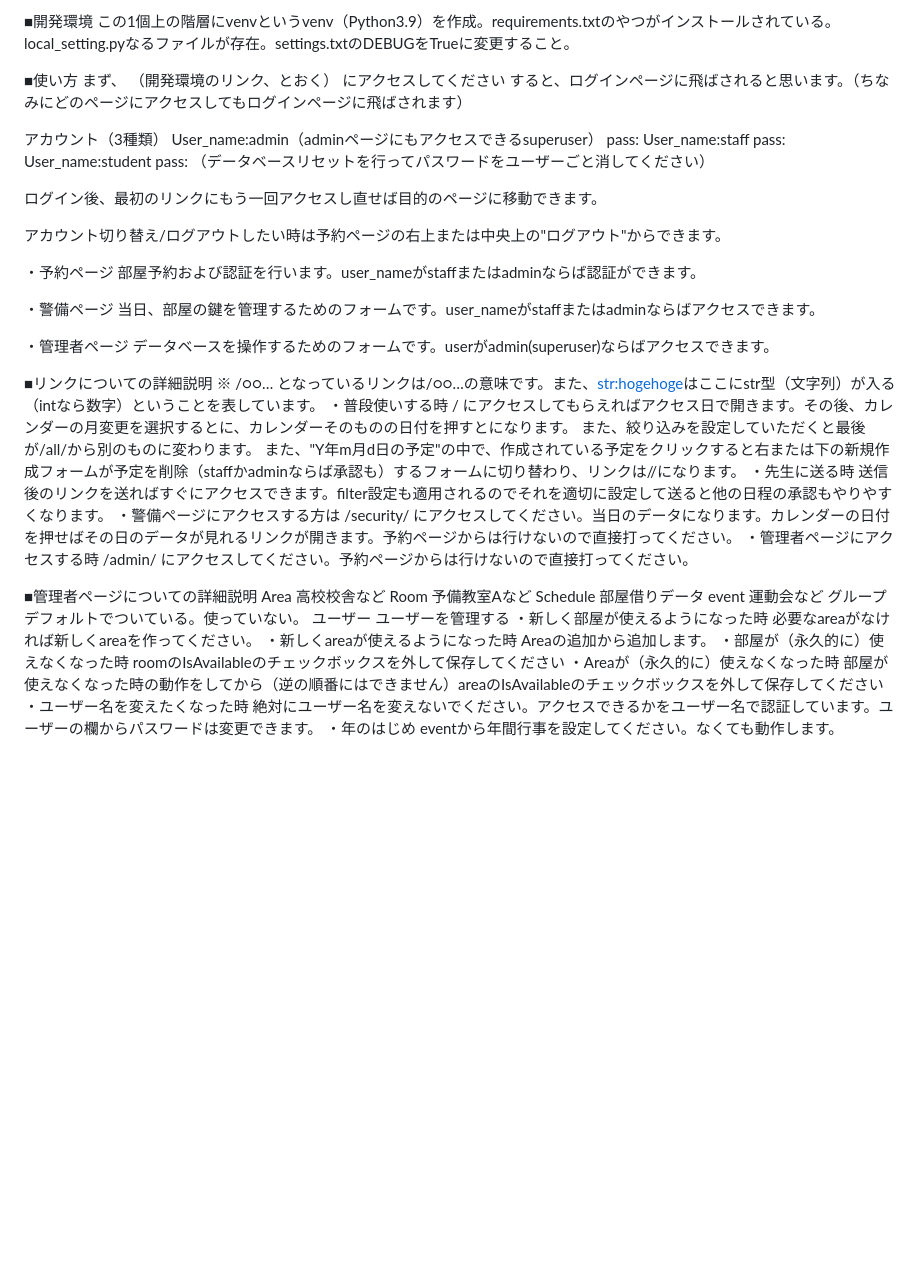
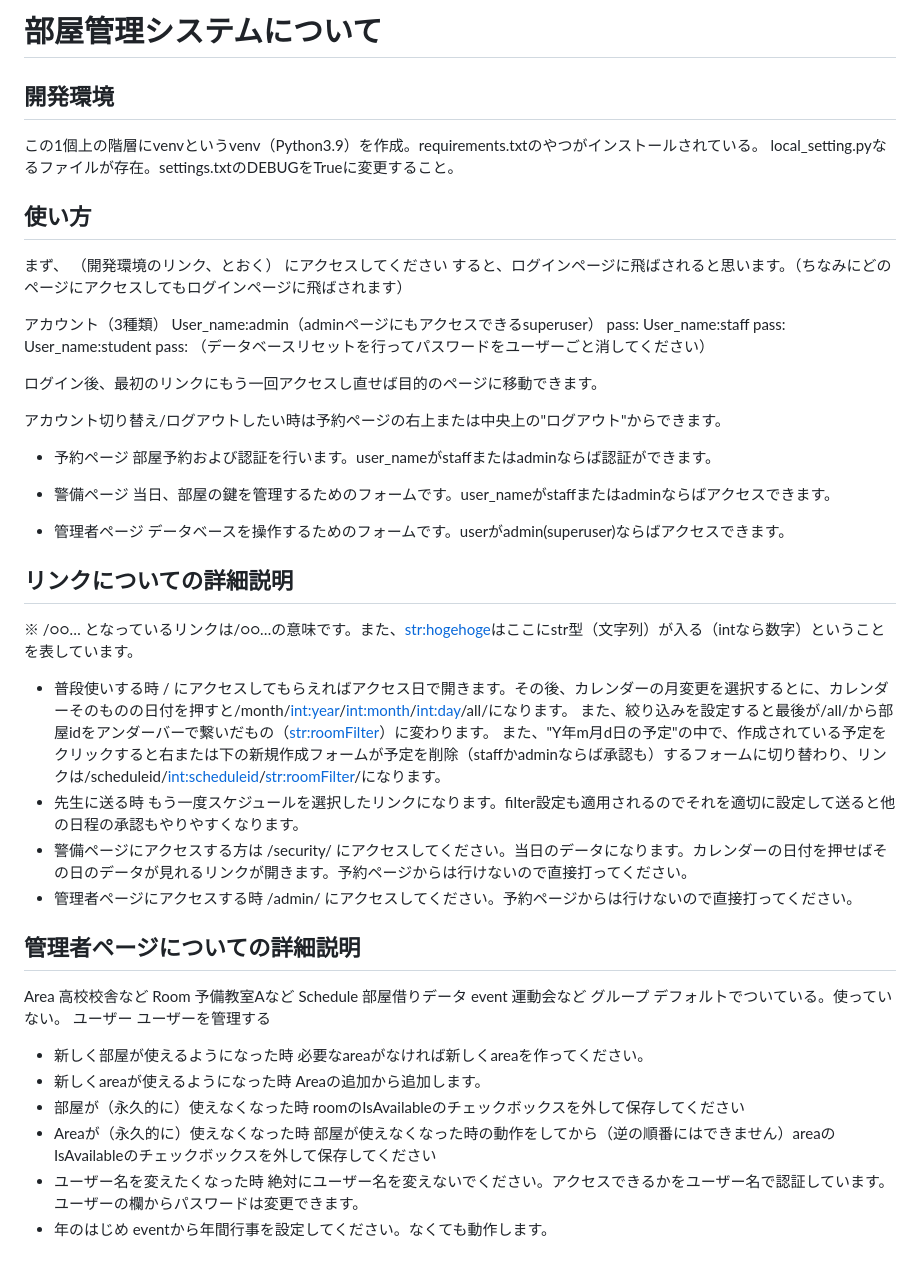
Before and after one commit to tsym77yoshi/Proj, a Markdown page: README.md, the part around the change. Rendered like a GitHub page; blank space fills up the shorter version.

Commit message:
Update README.md
Write in markdown
Fix link
先生に送る時の文章を正しい仕様に編集

```diff
--- a/README.md
+++ b/README.md
@@ -1,8 +1,9 @@
-■開発環境
+# 部屋管理システムについて
+## 開発環境
 この1個上の階層にvenvというvenv（Python3.9）を作成。requirements.txtのやつがインストールされている。
 local_setting.pyなるファイルが存在。settings.txtのDEBUGをTrueに変更すること。
 
-■使い方
+## 使い方
 まず、
 （開発環境のリンク、<lnk>とおく）
 にアクセスしてください
@@ -21,44 +22,44 @@ pass:
 
 アカウント切り替え/ログアウトしたい時は予約ページの右上または中央上の"ログアウト"からできます。
 
-・予約ページ
+- 予約ページ
 部屋予約および認証を行います。user_nameがstaffまたはadminならば認証ができます。
 
-・警備ページ
+- 警備ページ
 当日、部屋の鍵を管理するためのフォームです。user_nameがstaffまたはadminならばアクセスできます。
 
-・管理者ページ
+- 管理者ページ
 データベースを操作するためのフォームです。userがadmin(superuser)ならばアクセスできます。
 
-■リンクについての詳細説明
+## リンクについての詳細説明
 ※ /○○… となっているリンクは<lnk>/○○…の意味です。また、<str:hogehoge>はここにstr型（文字列）が入る（intなら数字）ということを表しています。
-・普段使いする時
-/ にアクセスしてもらえればアクセス日で開きます。その後、カレンダーの月変更を選択するとに、カレンダーそのものの日付を押すとになります。
-また、絞り込みを設定していただくと最後が/all/から別のものに変わります。
-また、"Y年m月d日の予定"の中で、作成されている予定をクリックすると右または下の新規作成フォームが予定を削除（staffかadminならば承認も）するフォームに切り替わり、リンクは//になります。
-・先生に送る時
-送信後のリンクを送ればすぐにアクセスできます。filter設定も適用されるのでそれを適切に設定して送ると他の日程の承認もやりやすくなります。
-・警備ページにアクセスする方は
+- 普段使いする時
+/ にアクセスしてもらえればアクセス日で開きます。その後、カレンダーの月変更を選択するとに、カレンダーそのものの日付を押すと/month/<int:year>/<int:month>/<int:day>/all/になります。
+また、絞り込みを設定すると最後が/all/から部屋idをアンダーバーで繋いだもの（<str:roomFilter>）に変わります。
+また、"Y年m月d日の予定"の中で、作成されている予定をクリックすると右または下の新規作成フォームが予定を削除（staffかadminならば承認も）するフォームに切り替わり、リンクは/scheduleid/<int:scheduleid>/<str:roomFilter>/になります。
+- 先生に送る時
+もう一度スケジュールを選択したリンクになります。filter設定も適用されるのでそれを適切に設定して送ると他の日程の承認もやりやすくなります。
+- 警備ページにアクセスする方は
 /security/ にアクセスしてください。当日のデータになります。カレンダーの日付を押せばその日のデータが見れるリンクが開きます。予約ページからは行けないので直接打ってください。
-・管理者ページにアクセスする時
+- 管理者ページにアクセスする時
 /admin/ にアクセスしてください。予約ページからは行けないので直接打ってください。
 
-■管理者ページについての詳細説明
+## 管理者ページについての詳細説明
 Area 高校校舎など
 Room 予備教室Aなど
 Schedule 部屋借りデータ
 event 運動会など
 グループ デフォルトでついている。使っていない。
 ユーザー ユーザーを管理する
-・新しく部屋が使えるようになった時
+- 新しく部屋が使えるようになった時
 必要なareaがなければ新しくareaを作ってください。
-・新しくareaが使えるようになった時
+- 新しくareaが使えるようになった時
 Areaの追加から追加します。
-・部屋が（永久的に）使えなくなった時
+- 部屋が（永久的に）使えなくなった時
 roomのIsAvailableのチェックボックスを外して保存してください
-・Areaが（永久的に）使えなくなった時
+- Areaが（永久的に）使えなくなった時
 部屋が使えなくなった時の動作をしてから（逆の順番にはできません）areaのIsAvailableのチェックボックスを外して保存してください
-・ユーザー名を変えたくなった時
+- ユーザー名を変えたくなった時
 絶対にユーザー名を変えないでください。アクセスできるかをユーザー名で認証しています。ユーザーの欄からパスワードは変更できます。
-・年のはじめ
+- 年のはじめ
 eventから年間行事を設定してください。なくても動作します。
```
